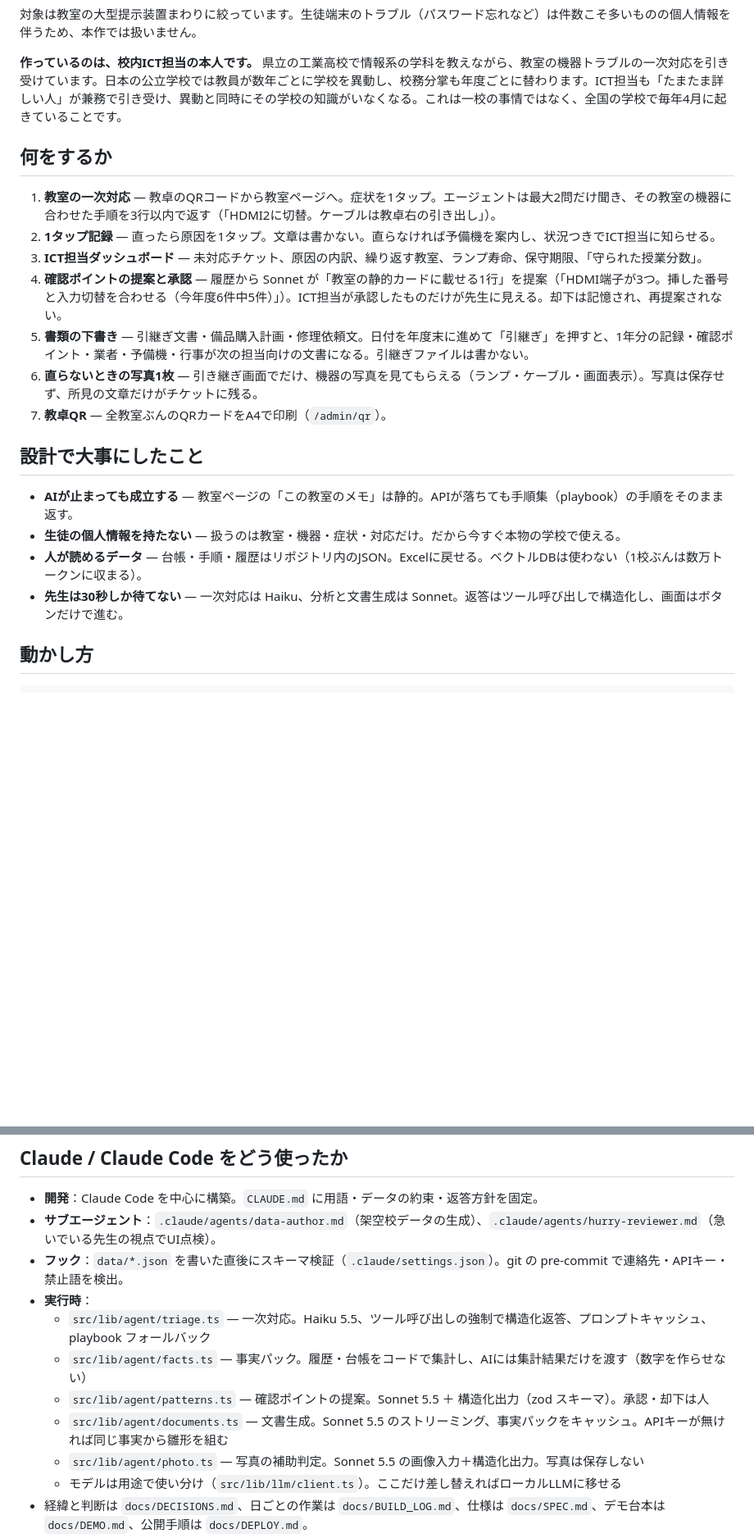
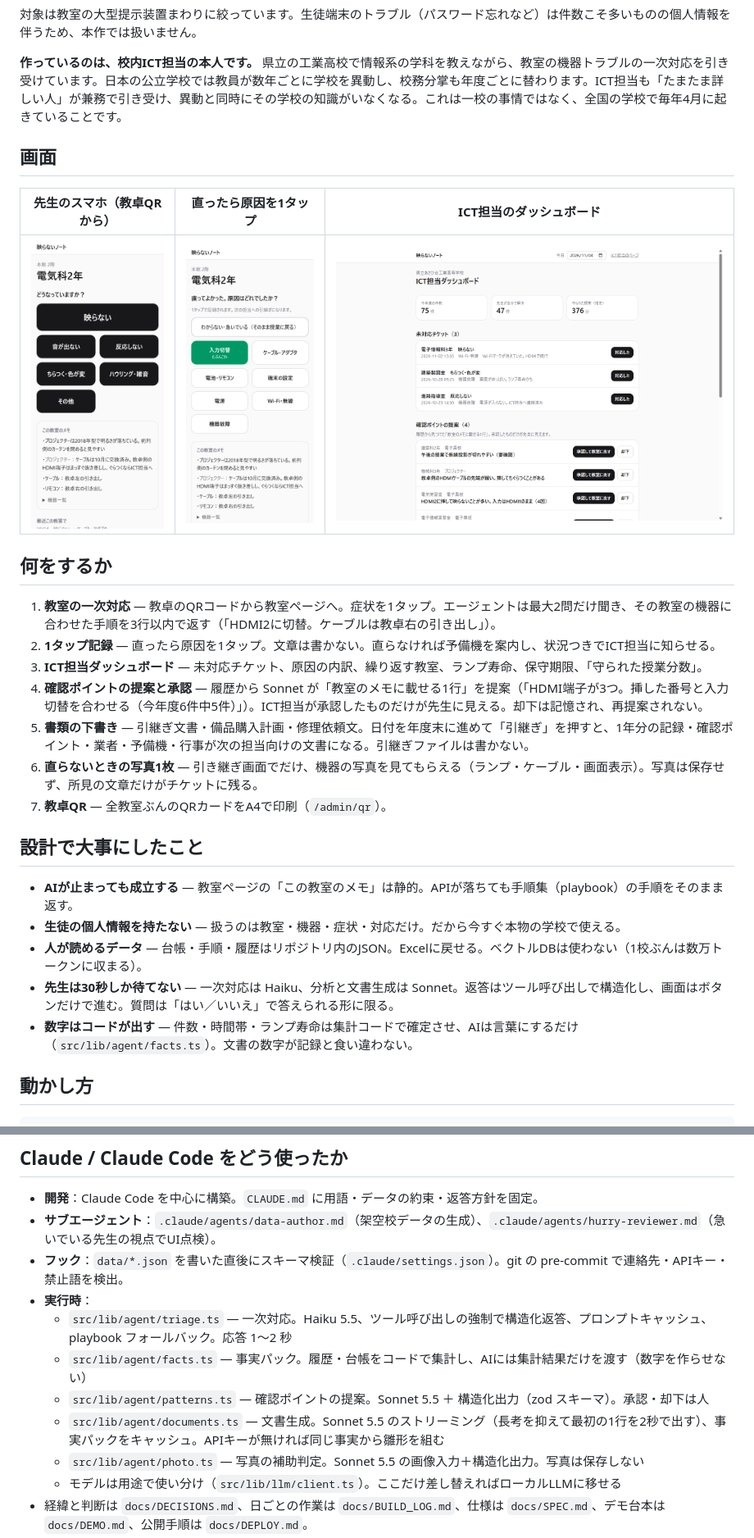
Before and after one commit to ogimitsu/utsuranai, a Markdown page: README.md, 2 parts joined by grey strips. Shown at 82% size. GitHub-like rendering; pictures changed too: docs/images/admin.png (added), docs/images/cause.png (added), docs/images/room.png (added); blank space fills up the shorter version.

Commit message:
README：画面写真3枚と設計の要点を追加。予備機ボタンの文言を短く

```diff
--- a/README.md
+++ b/README.md
@@ -23,12 +27,18 @@ Built with Claude: Japan 2026 提出作品（テーマ1「あなたにしかな
 
 **作っているのは、校内ICT担当の本人です。** 県立の工業高校で情報系の学科を教えながら、教室の機器トラブルの一次対応を引き受けています。日本の公立学校では教員が数年ごとに学校を異動し、校務分掌も年度ごとに替わります。ICT担当も「たまたま詳しい人」が兼務で引き受け、異動と同時にその学校の知識がいなくなる。これは一校の事情ではなく、全国の学校で毎年4月に起きていることです。
 
+## 画面
+
+| 先生のスマホ（教卓QRから） | 直ったら原因を1タップ | ICT担当のダッシュボード |
+|---|---|---|
+| ![教室ページ](docs/images/room.png) | ![原因の記録](docs/images/cause.png) | ![ダッシュボード](docs/images/admin.png) |
+
 ## 何をするか
 
 1. **教室の一次対応** — 教卓のQRコードから教室ページへ。症状を1タップ。エージェントは最大2問だけ聞き、その教室の機器に合わせた手順を3行以内で返す（「HDMI2に切替。ケーブルは教卓右の引き出し」）。
 2. **1タップ記録** — 直ったら原因を1タップ。文章は書かない。直らなければ予備機を案内し、状況つきでICT担当に知らせる。
 3. **ICT担当ダッシュボード** — 未対応チケット、原因の内訳、繰り返す教室、ランプ寿命、保守期限、「守られた授業分数」。
-4. **確認ポイントの提案と承認** — 履歴から Sonnet が「教室の静的カードに載せる1行」を提案（「HDMI端子が3つ。挿した番号と入力切替を合わせる（今年度6件中5件）」）。ICT担当が承認したものだけが先生に見える。却下は記憶され、再提案されない。
+4. **確認ポイントの提案と承認** — 履歴から Sonnet が「教室のメモに載せる1行」を提案（「HDMI端子が3つ。挿した番号と入力切替を合わせる（今年度6件中5件）」）。ICT担当が承認したものだけが先生に見える。却下は記憶され、再提案されない。
 5. **書類の下書き** — 引継ぎ文書・備品購入計画・修理依頼文。日付を年度末に進めて「引継ぎ」を押すと、1年分の記録・確認ポイント・業者・予備機・行事が次の担当向けの文書になる。引継ぎファイルは書かない。
 6. **直らないときの写真1枚** — 引き継ぎ画面でだけ、機器の写真を見てもらえる（ランプ・ケーブル・画面表示）。写真は保存せず、所見の文章だけがチケットに残る。
 7. **教卓QR** — 全教室ぶんのQRカードをA4で印刷（`/admin/qr`）。
@@ -38,7 +48,8 @@ Built with Claude: Japan 2026 提出作品（テーマ1「あなたにしかな
 - **AIが止まっても成立する** — 教室ページの「この教室のメモ」は静的。APIが落ちても手順集（playbook）の手順をそのまま返す。
 - **生徒の個人情報を持たない** — 扱うのは教室・機器・症状・対応だけ。だから今すぐ本物の学校で使える。
 - **人が読めるデータ** — 台帳・手順・履歴はリポジトリ内のJSON。Excelに戻せる。ベクトルDBは使わない（1校ぶんは数万トークンに収まる）。
-- **先生は30秒しか待てない** — 一次対応は Haiku、分析と文書生成は Sonnet。返答はツール呼び出しで構造化し、画面はボタンだけで進む。
+- **先生は30秒しか待てない** — 一次対応は Haiku、分析と文書生成は Sonnet。返答はツール呼び出しで構造化し、画面はボタンだけで進む。質問は「はい／いいえ」で答えられる形に限る。
+- **数字はコードが出す** — 件数・時間帯・ランプ寿命は集計コードで確定させ、AIは言葉にするだけ（`src/lib/agent/facts.ts`）。文書の数字が記録と食い違わない。
 
 ## 動かし方
 
@@ -60,10 +71,10 @@ npm run dev
 - **サブエージェント**：`.claude/agents/data-author.md`（架空校データの生成）、`.claude/agents/hurry-reviewer.md`（急いでいる先生の視点でUI点検）。
 - **フック**：`data/*.json` を書いた直後にスキーマ検証（`.claude/settings.json`）。git の pre-commit で連絡先・APIキー・禁止語を検出。
 - **実行時**：
-  - `src/lib/agent/triage.ts` — 一次対応。Haiku 5.5、ツール呼び出しの強制で構造化返答、プロンプトキャッシュ、playbook フォールバック
+  - `src/lib/agent/triage.ts` — 一次対応。Haiku 5.5、ツール呼び出しの強制で構造化返答、プロンプトキャッシュ、playbook フォールバック。応答 1〜2 秒
   - `src/lib/agent/facts.ts` — 事実パック。履歴・台帳をコードで集計し、AIには集計結果だけを渡す（数字を作らせない）
   - `src/lib/agent/patterns.ts` — 確認ポイントの提案。Sonnet 5.5 ＋ 構造化出力（zod スキーマ）。承認・却下は人
-  - `src/lib/agent/documents.ts` — 文書生成。Sonnet 5.5 のストリーミング、事実パックをキャッシュ。APIキーが無ければ同じ事実から雛形を組む
+  - `src/lib/agent/documents.ts` — 文書生成。Sonnet 5.5 のストリーミング（長考を抑えて最初の1行を2秒で出す）、事実パックをキャッシュ。APIキーが無ければ同じ事実から雛形を組む
   - `src/lib/agent/photo.ts` — 写真の補助判定。Sonnet 5.5 の画像入力＋構造化出力。写真は保存しない
   - モデルは用途で使い分け（`src/lib/llm/client.ts`）。ここだけ差し替えればローカルLLMに移せる
 - 経緯と判断は `docs/DECISIONS.md`、日ごとの作業は `docs/BUILD_LOG.md`、仕様は `docs/SPEC.md`、デモ台本は `docs/DEMO.md`、公開手順は `docs/DEPLOY.md`。
```
Also changed, not shown: other parts of README.md (+4 -0 lines), 1 other file.
